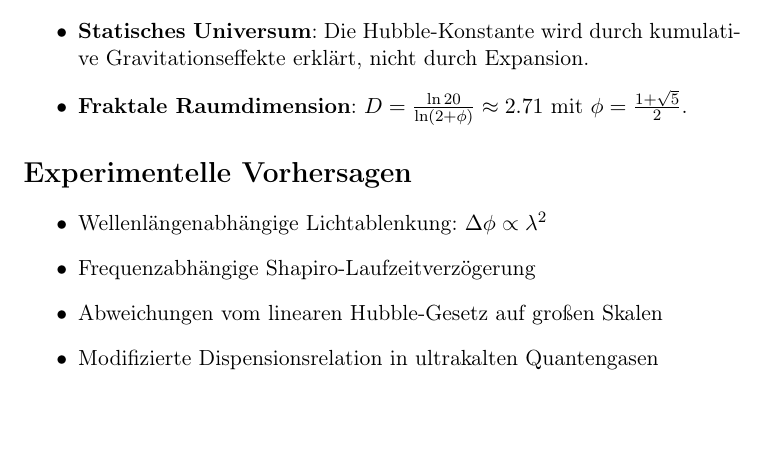
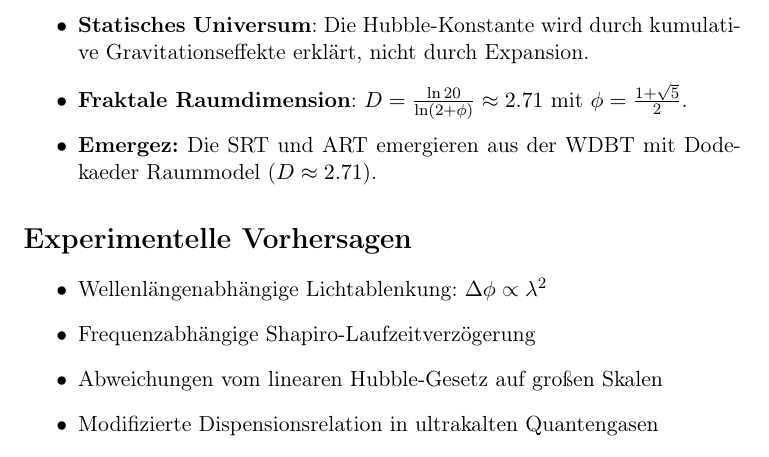
Before and after one commit to deppenkaiser/webersim, a LaTeX document (doc/latex/wdbt/deutsch/zusammenfassung/wdb_kurz.tex): part of page 2 of 3, cut so that both start at the same text. Compiled offline with pdfLaTeX.

Commit message:
ADD Dokumentation

```diff
--- a/doc/latex/wdbt/deutsch/zusammenfassung/wdb_kurz.tex
+++ b/doc/latex/wdbt/deutsch/zusammenfassung/wdb_kurz.tex
@@ -53,6 +53,7 @@ Führungsgleichung:
     \item \textbf{Keine dunkle Materie}: Galaxienrotationen werden durch fraktale Raumstruktur und \(Q\) erklärt.
     \item \textbf{Statisches Universum}: Die Hubble-Konstante wird durch kumulative Gravitationseffekte erklärt, nicht durch Expansion.
     \item \textbf{Fraktale Raumdimension}: \( D = \frac{\ln 20}{\ln(2 + \phi)} \approx 2.71 \) mit \(\phi = \frac{1+\sqrt{5}}{2}\).
+    \item \textbf{Emergez:} Die SRT und ART emergieren aus der WDBT mit Dodekaeder Raummodel ($D \approx 2.71$).
 \end{itemize}
 
 \section*{Experimentelle Vorhersagen}
```
Also changed, not shown: doc/latex/wdbt/deutsch/zusammenfassung/wdb_kurz.pdf.
